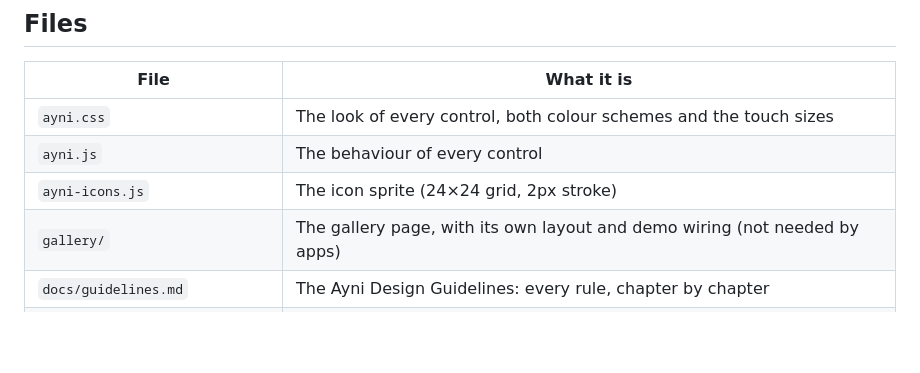
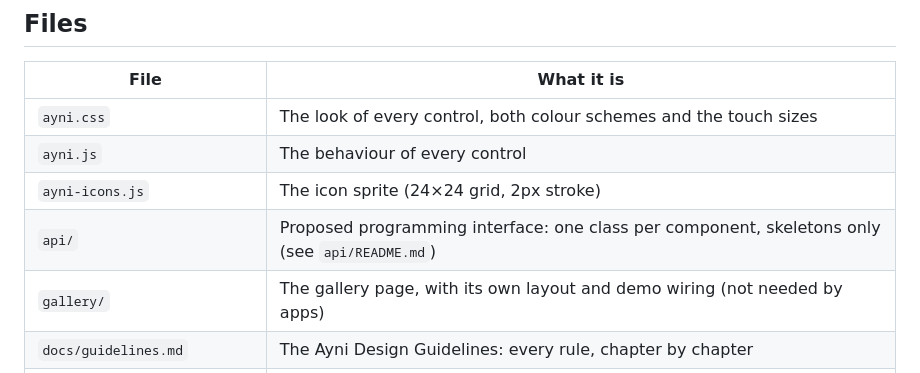
Before and after one commit to peyrona/ayni, a Markdown page: README.md, the part around the change. Drawn GitHub-style; blank space fills up the shorter version.

```diff
--- a/README.md
+++ b/README.md
@@ -197,6 +197,7 @@ Each scheme, light and dark, is defined by five base colours at the top of `ayni
 | `ayni.css` | The look of every control, both colour schemes and the touch sizes |
 | `ayni.js` | The behaviour of every control |
 | `ayni-icons.js` | The icon sprite (24×24 grid, 2px stroke) |
+| `api/` | Proposed programming interface: one class per component, skeletons only (see `api/README.md`) |
 | `gallery/` | The gallery page, with its own layout and demo wiring (not needed by apps) |
 | `docs/guidelines.md` | The Ayni Design Guidelines: every rule, chapter by chapter |
 | `docs/accessibility-backlog.md` | Accessibility work planned for after the design is closed |
```
Also changed, not shown: api/README.md (added, +65 -0 lines).
